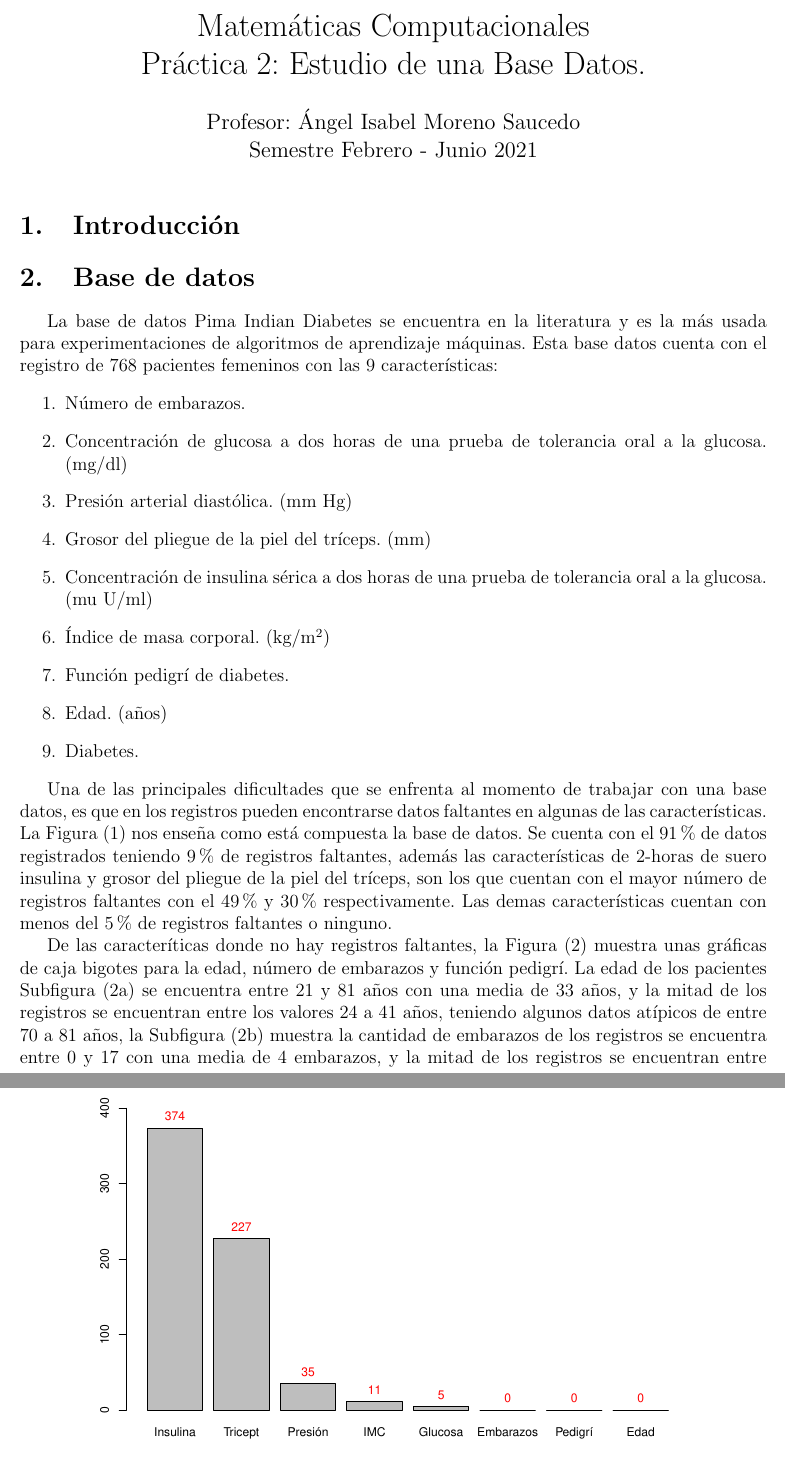
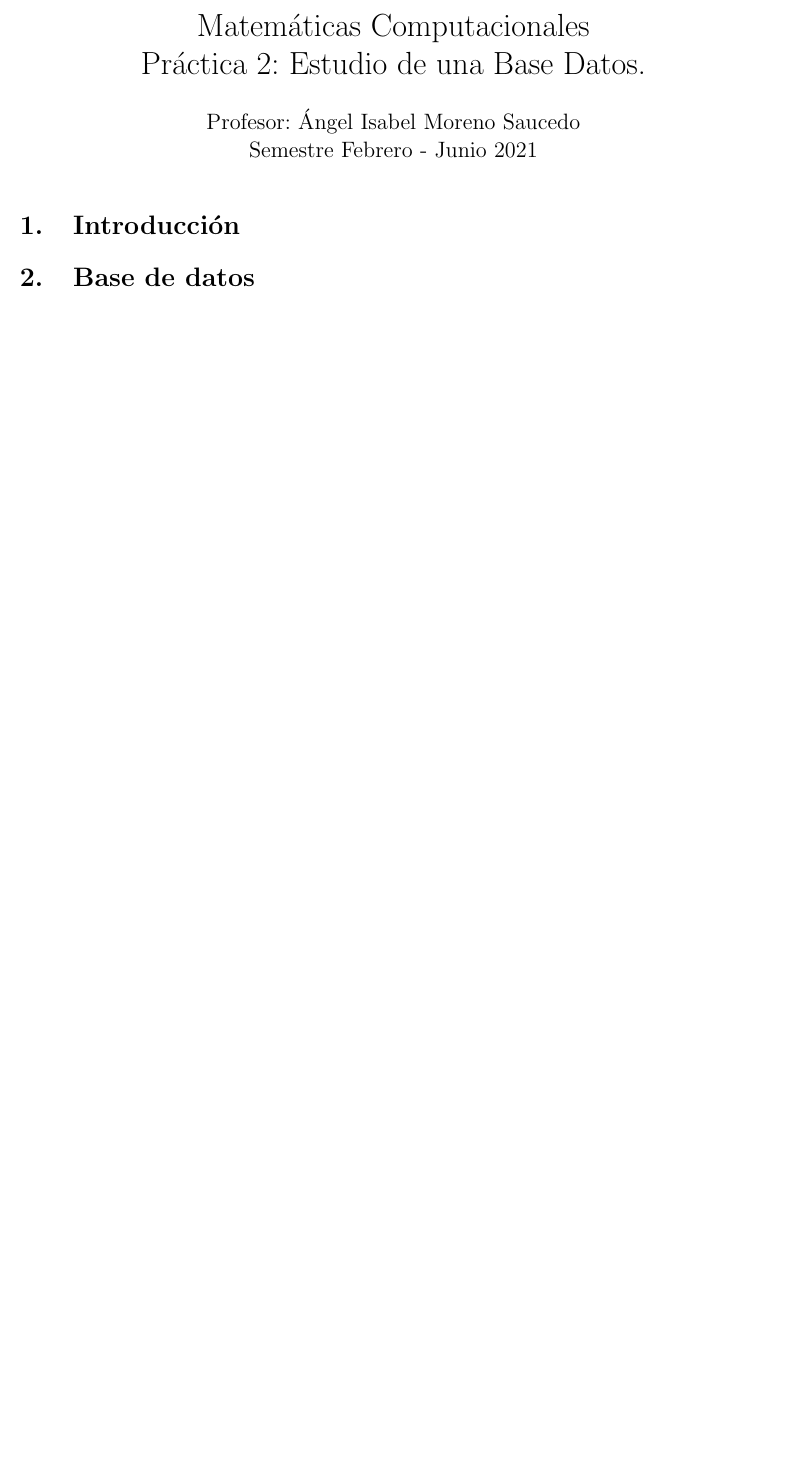
Before and after one commit to angelisabel44/LaTex, a LaTeX document (matematicas_computacionales/practica_02/practica_02.tex): two parts of pages 1 and 2 of 3 before the commit and part of the page after it, the two joined at a grey line, cut so that both start at the same text, the shorter picture padded with empty space. The pictures show the PDF file matematicas_computacionales/practica_02/practica_02.pdf that the author committed with the source.

Commit message:
ACt
latex

```diff
--- a/matematicas_computacionales/practica_02/practica_02.tex
+++ b/matematicas_computacionales/practica_02/practica_02.tex
@@ -14,35 +15,3 @@
 
 \section{Base de datos} \label{sec:montecarlo}
 
-La base de datos Pima Indian Diabetes se encuentra en la literatura y es la m\'as usada para experimentaciones de algoritmos de aprendizaje m\'aquinas. Esta base datos cuenta con el registro de 768 pacientes femeninos con las 9 características:
-\begin{enumerate}
-	\item N\'umero de embarazos.
-	\item Concentración de glucosa a dos horas de una prueba de tolerancia oral a la glucosa. (mg/dl)
-	\item Presión arterial diastólica. (mm Hg)
-	\item Grosor del pliegue de la piel del tríceps. (mm)
-	\item Concentración  de insulina sérica a dos horas de una prueba de tolerancia oral a la glucosa. (mu U/ml)
-	\item \'Indice de masa corporal. (kg/m$^2$)
-	\item Funci\'on pedigr\'i de diabetes.
-	\item Edad. (años)
-	\item Diabetes.
-\end{enumerate}
-
-Una de las principales dificultades que se enfrenta al momento de trabajar con una base datos, es que en los registros pueden encontrarse datos faltantes en algunas de las caracter\'isticas. La Figura (\ref{fig:missing}) nos enseña como est\'a compuesta la base de datos. Se cuenta con el 91\% de datos registrados teniendo 9\% de registros faltantes, adem\'as las caracter\'isticas de 2-horas de suero insulina y grosor del pliegue de la piel del tr\'iceps, son los que cuentan con el mayor n\'umero de registros faltantes con el 49\% y 30\% respectivamente. Las demas caracter\'isticas cuentan con menos del 5\% de registros faltantes o ninguno.
-
-\begin{figure}[htp]
-	\centering
-		\includegraphics[scale = 0.65]{cantidad_nas}
-	\caption{Gr\'afica de barrras que muestra la cantidad de datos faltantes en cada caracter\'istica.}
-	\label{fig:missing}
-\end{figure}
-
-De las caracter\'iticas donde no hay registros faltantes, la Figura (\ref{fig:pid_edad_nembarazos_pedigri}) muestra unas gr\'aficas de caja bigotes para la edad, n\'umero de embarazos y funci\'on pedigr\'i. La edad de los pacientes Subfigura (\ref{subfig:pid_edad}) se encuentra entre 21 y 81 años con una media de 33 años, y la mitad de los registros se encuentran entre los valores 24 a 41 años, teniendo algunos datos at\'ipicos de entre 70 a 81 años, la Subfigura (\ref{subfig:pid_nembarazos}) muestra la cantidad de embarazos de los registros se encuentra entre 0 y 17 con una media de 4 embarazos, y la mitad de los registros se encuentran entre el rango de 1 a 6 embarazos y de la caracter\'istica funci\'on pedigr\'i de diabetes tiene registros con valores entre 0.078 y 2.42 con una media de 0.4719, la mitad de los registros oscilan entre 0.2437 y 0.6262 esto se observa en la Subfigura (\ref{subfig:pid_pedigri}).
-
-\begin{figure}
-	\centering
-	\subfloat[Edad\label{subfig:pid_edad}]{\includegraphics[scale = .5]{pid_boxplot_edad}} \qquad
-	\subfloat[Num. Embarazos\label{subfig:pid_nembarazos}]{\includegraphics[scale = .5]{pid_boxplot_nembarazos}} \qquad
-	\subfloat[Fun. Pedigrí\label{subfig:pid_pedigri}]{\includegraphics[scale = .5]{pid_boxplot_pedigri}} \qquad
-	\caption{Diagrama de caja bigotes de la edad, n\'umero de embarazos y funci\'on pedigr\'i.}
-	\label{fig:pid_edad_nembarazos_pedigri}
-\end{figure}
```
Also changed, not shown: preambulo.tex (+0 -1 lines), matematicas_computacionales/practica_02/practica_02.pdf, matematicas_computacionales/practica_02/practica_02.tex (12 more changed lines), 3 other files.
